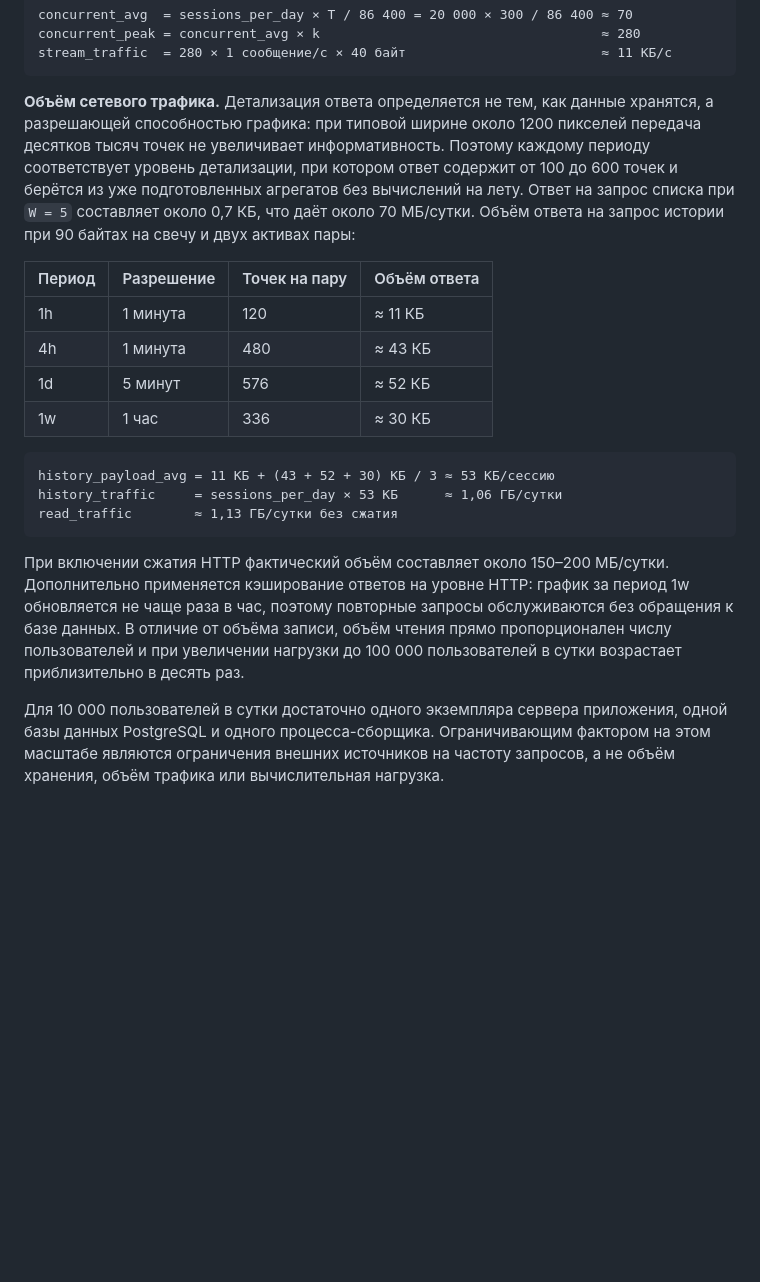
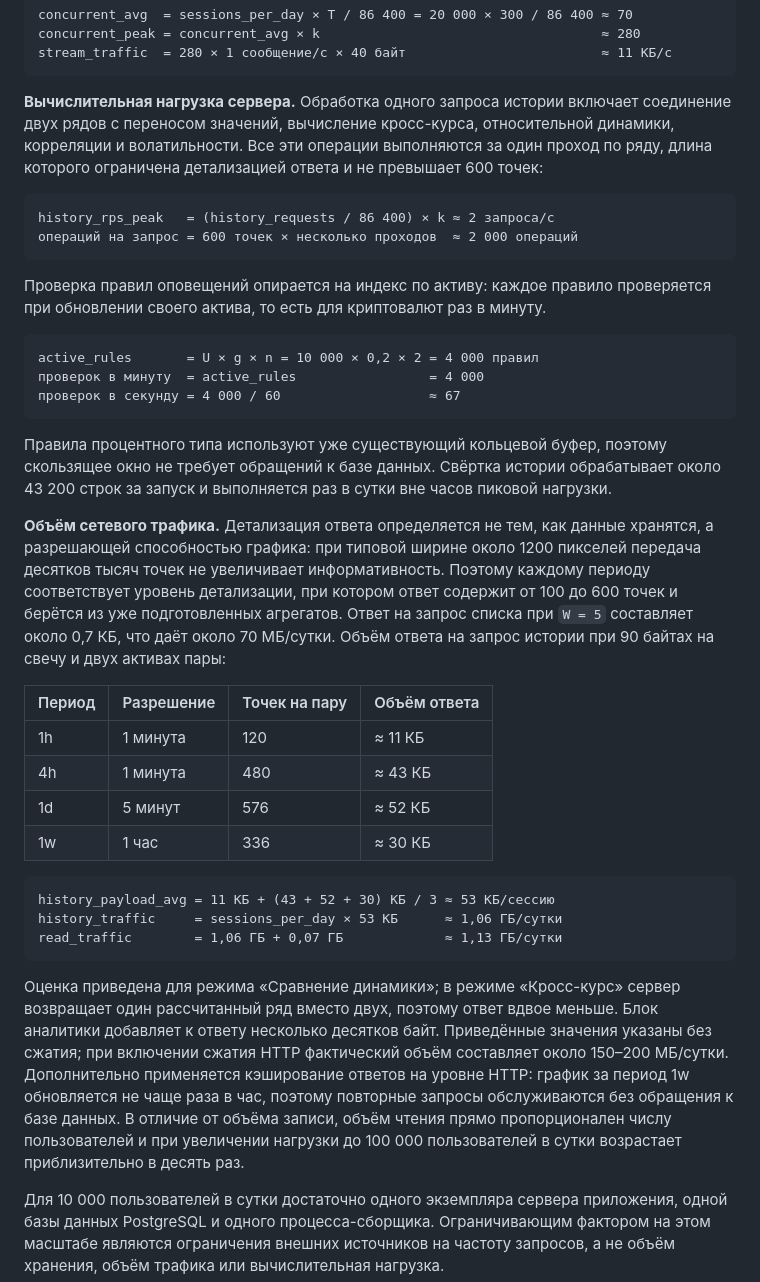
Before and after one commit to narumov-diyar/currency-tracker, a Markdown page: README.md, the part around one of its changes. Drawn GitHub-style; blank space fills up the shorter version.

````diff
--- a/README.md
+++ b/README.md
@@ -143,7 +157,24 @@ concurrent_peak = concurrent_avg × k                                    ≈ 280
 stream_traffic  = 280 × 1 сообщение/с × 40 байт                         ≈ 11 КБ/с
 ```
 
-**Объём сетевого трафика.** Детализация ответа определяется не тем, как данные хранятся, а разрешающей способностью графика: при типовой ширине около 1200 пикселей передача десятков тысяч точек не увеличивает информативность. Поэтому каждому периоду соответствует уровень детализации, при котором ответ содержит от 100 до 600 точек и берётся из уже подготовленных агрегатов без вычислений на лету. Ответ на запрос списка при `W = 5` составляет около 0,7 КБ, что даёт около 70 МБ/сутки. Объём ответа на запрос истории при 90 байтах на свечу и двух активах пары:
+**Вычислительная нагрузка сервера.** Обработка одного запроса истории включает соединение двух рядов с переносом значений, вычисление кросс-курса, относительной динамики, корреляции и волатильности. Все эти операции выполняются за один проход по ряду, длина которого ограничена детализацией ответа и не превышает 600 точек:
+
+```
+history_rps_peak   = (history_requests / 86 400) × k ≈ 2 запроса/с
+операций на запрос = 600 точек × несколько проходов  ≈ 2 000 операций
+```
+
+Проверка правил оповещений опирается на индекс по активу: каждое правило проверяется при обновлении своего актива, то есть для криптовалют раз в минуту.
+
+```
+active_rules       = U × g × n = 10 000 × 0,2 × 2 = 4 000 правил
+проверок в минуту  = active_rules                 = 4 000
+проверок в секунду = 4 000 / 60                   ≈ 67
+```
+
+Правила процентного типа используют уже существующий кольцевой буфер, поэтому скользящее окно не требует обращений к базе данных. Свёртка истории обрабатывает около 43 200 строк за запуск и выполняется раз в сутки вне часов пиковой нагрузки.
+
+**Объём сетевого трафика.** Детализация ответа определяется не тем, как данные хранятся, а разрешающей способностью графика: при типовой ширине около 1200 пикселей передача десятков тысяч точек не увеличивает информативность. Поэтому каждому периоду соответствует уровень детализации, при котором ответ содержит от 100 до 600 точек и берётся из уже подготовленных агрегатов. Ответ на запрос списка при `W = 5` составляет около 0,7 КБ, что даёт около 70 МБ/сутки. Объём ответа на запрос истории при 90 байтах на свечу и двух активах пары:
 
 | Период | Разрешение | Точек на пару | Объём ответа |
 |---|---|---|---|
@@ -155,10 +186,10 @@ stream_traffic  = 280 × 1 сообщение/с × 40 байт
 ```
 history_payload_avg = 11 КБ + (43 + 52 + 30) КБ / 3 ≈ 53 КБ/сессию
 history_traffic     = sessions_per_day × 53 КБ      ≈ 1,06 ГБ/сутки
-read_traffic        ≈ 1,13 ГБ/сутки без сжатия
+read_traffic        = 1,06 ГБ + 0,07 ГБ             ≈ 1,13 ГБ/сутки
 ```
 
-При включении сжатия HTTP фактический объём составляет около 150–200 МБ/сутки. Дополнительно применяется кэширование ответов на уровне HTTP: график за период 1w обновляется не чаще раза в час, поэтому повторные запросы обслуживаются без обращения к базе данных. В отличие от объёма записи, объём чтения прямо пропорционален числу пользователей и при увеличении нагрузки до 100 000 пользователей в сутки возрастает приблизительно в десять раз.
+Оценка приведена для режима «Сравнение динамики»; в режиме «Кросс-курс» сервер возвращает один рассчитанный ряд вместо двух, поэтому ответ вдвое меньше. Блок аналитики добавляет к ответу несколько десятков байт. Приведённые значения указаны без сжатия; при включении сжатия HTTP фактический объём составляет около 150–200 МБ/сутки. Дополнительно применяется кэширование ответов на уровне HTTP: график за период 1w обновляется не чаще раза в час, поэтому повторные запросы обслуживаются без обращения к базе данных. В отличие от объёма записи, объём чтения прямо пропорционален числу пользователей и при увеличении нагрузки до 100 000 пользователей в сутки возрастает приблизительно в десять раз.
 
 Для 10 000 пользователей в сутки достаточно одного экземпляра сервера приложения, одной базы данных PostgreSQL и одного процесса-сборщика. Ограничивающим фактором на этом масштабе являются ограничения внешних источников на частоту запросов, а не объём хранения, объём трафика или вычислительная нагрузка.
 
````
Also changed, not shown: other parts of README.md (+34 -20 lines).
